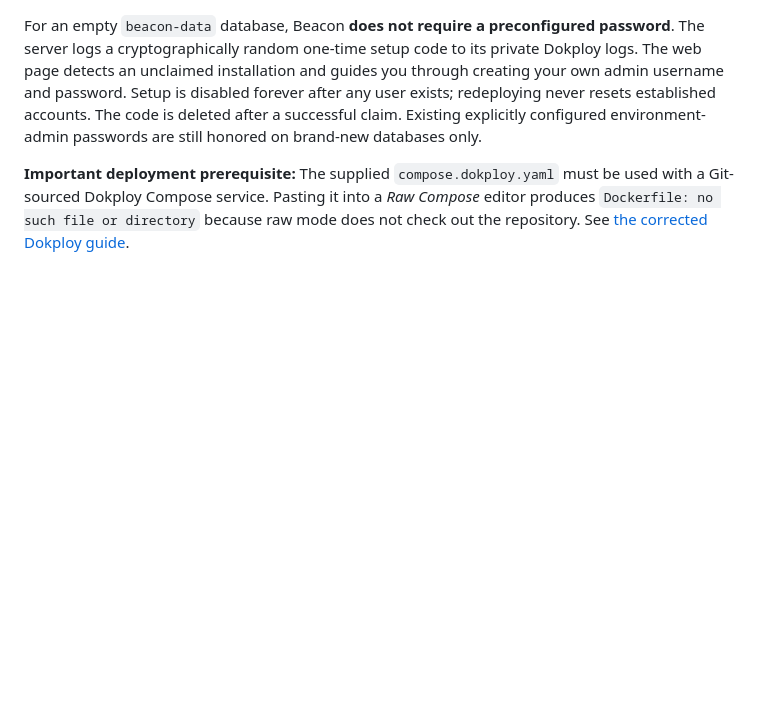
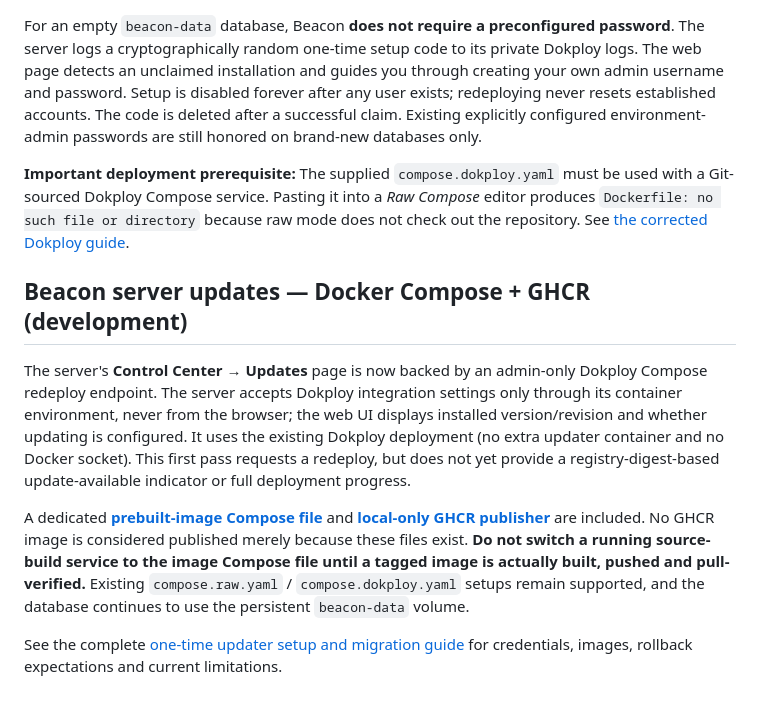
Before and after one commit to gigabytegrove/beacon, a Markdown page: README.md, the part around the change. Drawn GitHub-style; blank space fills up the shorter version.

Commit message:
Document server UI updater and GHCR image path with explicit release readiness limits

```diff
--- a/README.md
+++ b/README.md
@@ -149,3 +149,24 @@ The [Windows and Linux locally compiled test builds](releases/previews/2026-10-1
 For an empty `beacon-data` database, Beacon **does not require a preconfigured password**. The server logs a cryptographically random one-time setup code to its private Dokploy logs. The web page detects an unclaimed installation and guides you through creating your own admin username and password. Setup is disabled forever after any user exists; redeploying never resets established accounts. The code is deleted after a successful claim. Existing explicitly configured environment-admin passwords are still honored on brand-new databases only.
 
 **Important deployment prerequisite:** The supplied `compose.dokploy.yaml` must be used with a Git-sourced Dokploy Compose service. Pasting it into a *Raw Compose* editor produces `Dockerfile: no such file or directory` because raw mode does not check out the repository. See [the corrected Dokploy guide](docs/DOKPLOY.md).
+
+## Beacon server updates — Docker Compose + GHCR (development)
+
+The server's **Control Center → Updates** page is now backed by an admin-only
+Dokploy Compose redeploy endpoint. The server accepts Dokploy integration
+settings only through its container environment, never from the browser; the
+web UI displays installed version/revision and whether updating is configured.
+It uses the existing Dokploy deployment (no extra updater container and no
+Docker socket). This first pass requests a redeploy, but does not yet provide a
+registry-digest-based update-available indicator or full deployment progress.
+
+A dedicated **[prebuilt-image Compose file](compose.image.yaml)** and
+**[local-only GHCR publisher](scripts/publish-server-image.sh)** are included.
+No GHCR image is considered published merely because these files exist.
+**Do not switch a running source-build service to the image Compose file until
+a tagged image is actually built, pushed and pull-verified.** Existing
+`compose.raw.yaml` / `compose.dokploy.yaml` setups remain supported, and the
+database continues to use the persistent `beacon-data` volume.
+
+See the complete [one-time updater setup and migration guide](docs/SERVER-UPDATER.md)
+for credentials, images, rollback expectations and current limitations.
```
